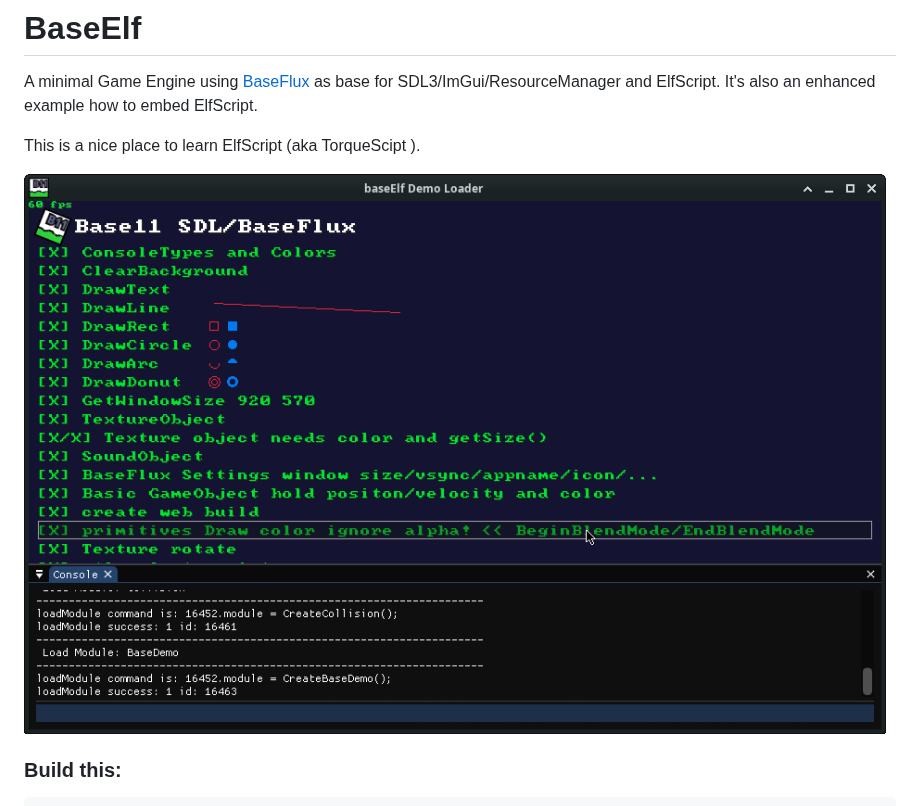
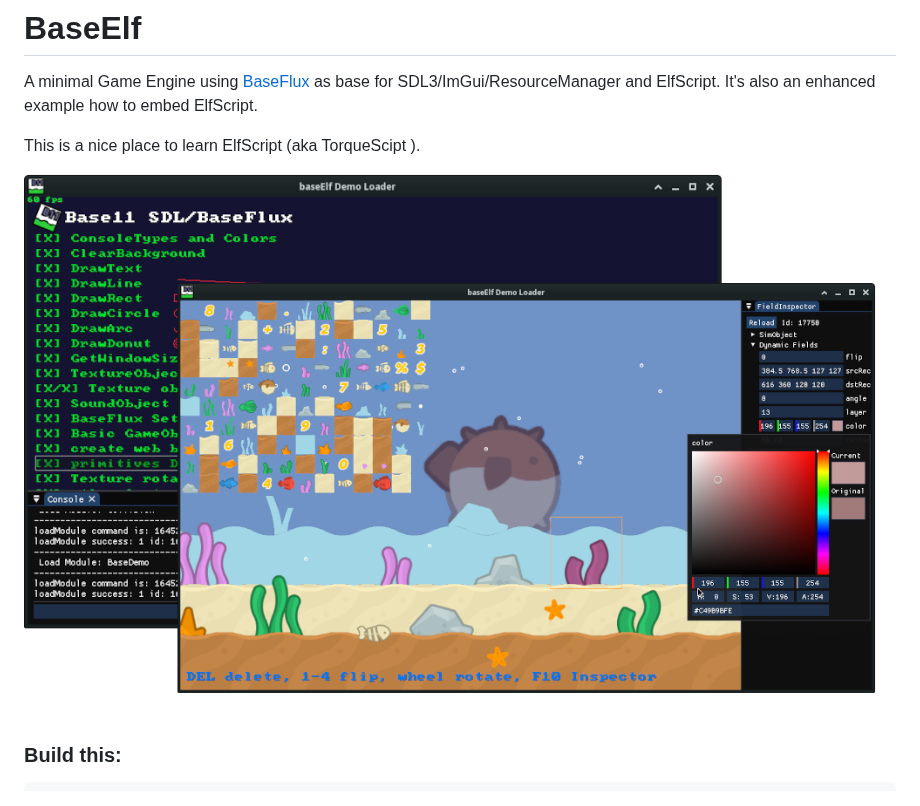
Before and after one commit to ohmtal/ElfScript, a Markdown page: BaseElf/README.md, the part around the change. Rendered like a GitHub page; pictures changed too: BaseElf/ScreenShotsCombined.png (added).

```diff
--- a/BaseElf/README.md
+++ b/BaseElf/README.md
@@ -4,7 +4,7 @@ A minimal Game Engine using [BaseFlux](https://github.com/ohmtal/BaseFlux/) as b
 
 This is a nice place to learn ElfScript (aka TorqueScipt ).
 
-![ScreenShot](./Screenshot_2026-07-22_01-36-32.png)
+![ScreenShots](./ScreenShotsCombined.png)
 
 ### Build this:
 
```
Also changed, not shown: BaseElf/Screenshot_2026-07-25_04-32-46.png (added), 1 other file.
